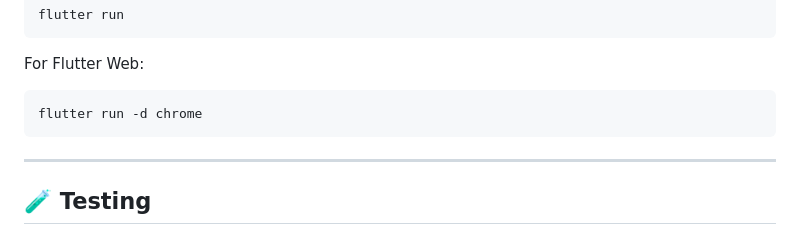
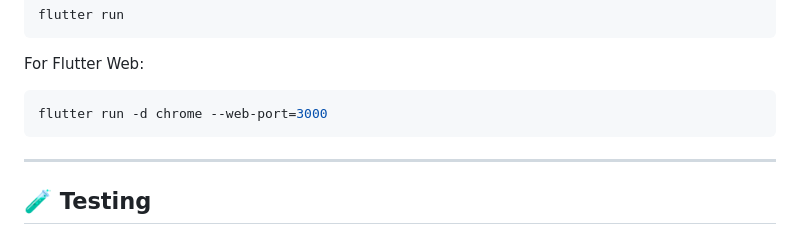
Before and after one commit to VishalChudasama08/CarZen, a Markdown page: README.md, the part around the change. Drawn GitHub-style.

````diff
--- a/README.md
+++ b/README.md
@@ -351,7 +351,7 @@ flutter run
 For Flutter Web:
 
 ```bash
-flutter run -d chrome
+flutter run -d chrome --web-port=3000
 ```
 
 ---
````
